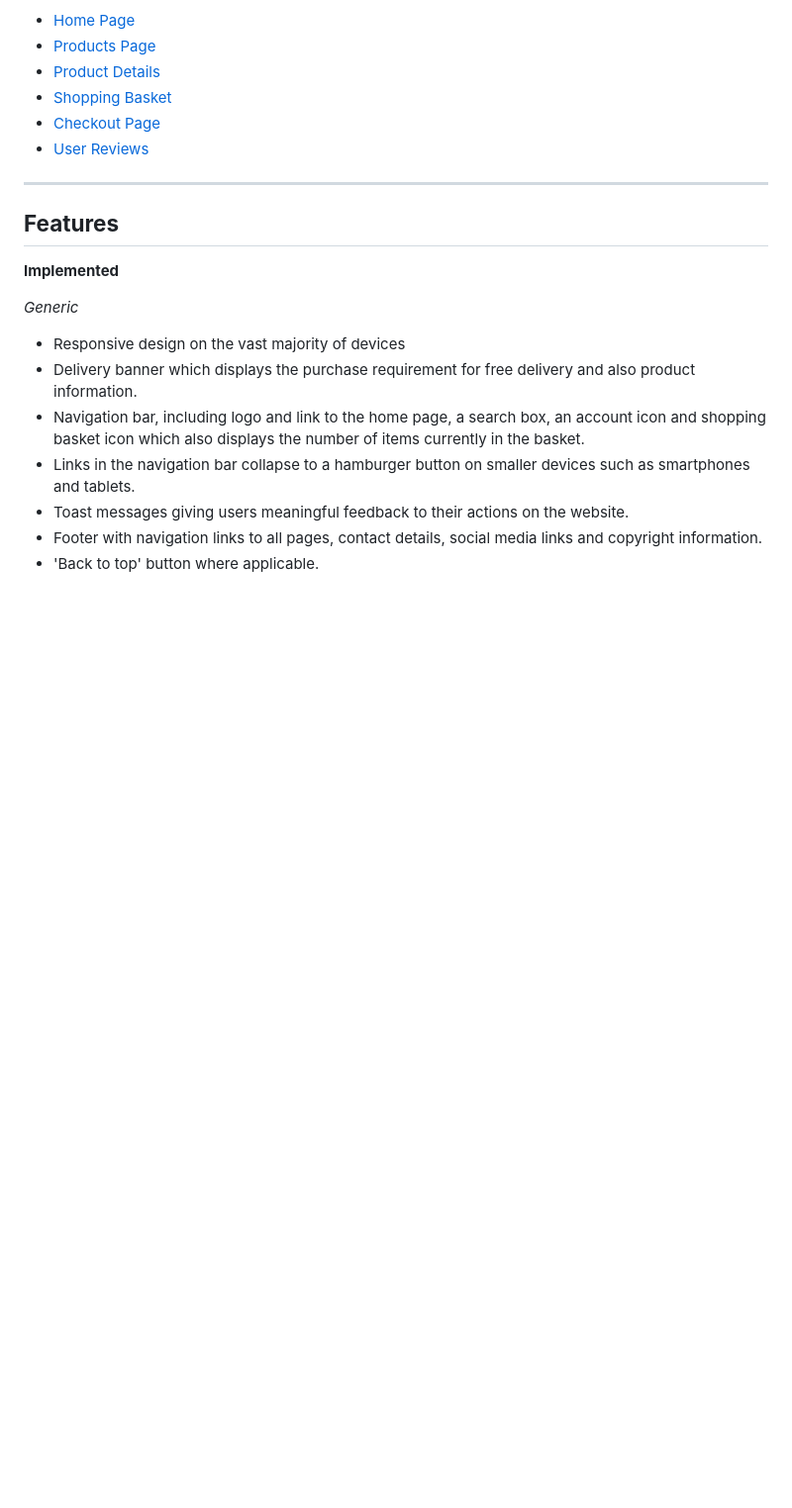
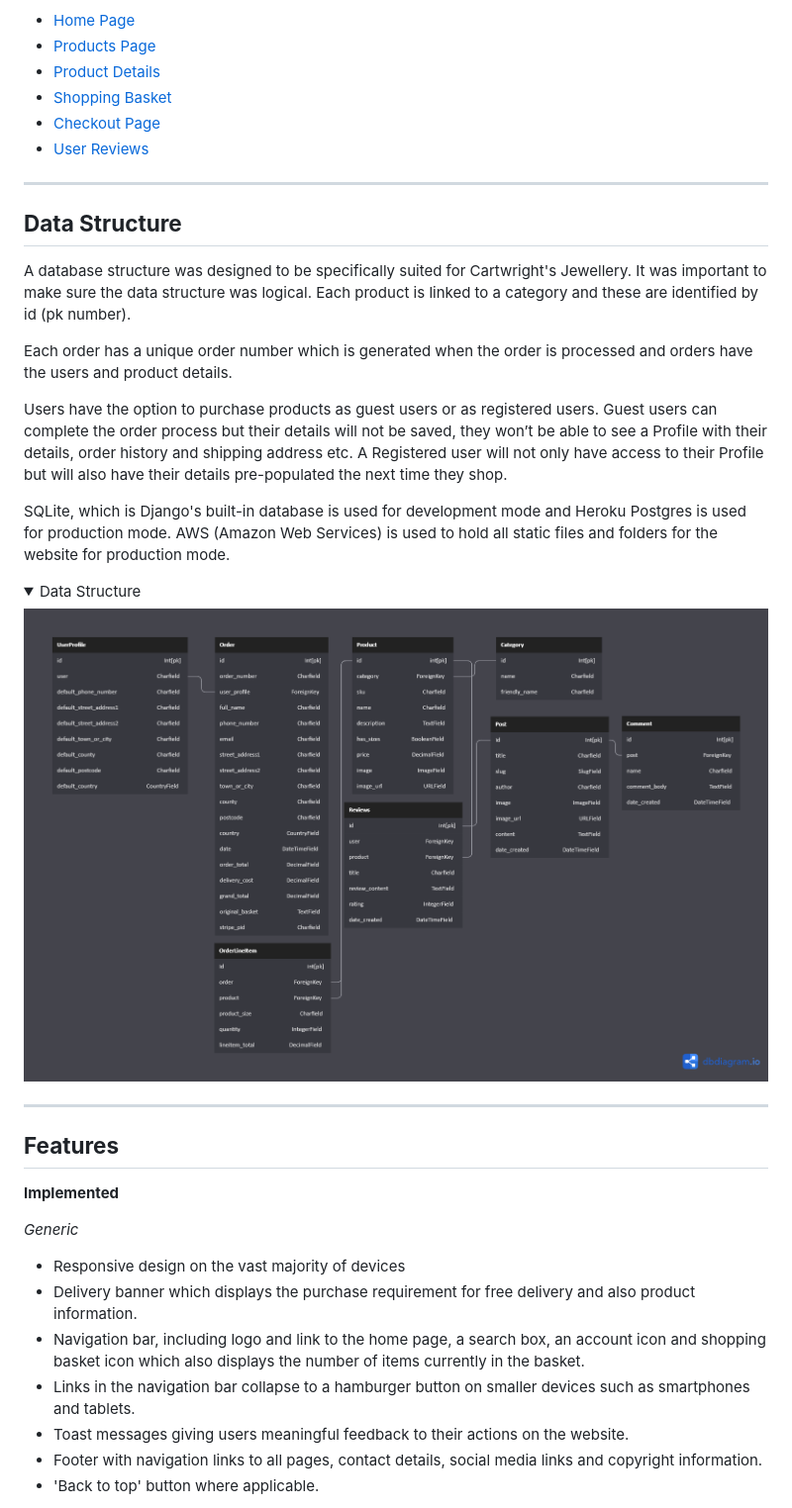
Before and after one commit to andywales83/Cartwrights-Jewellery-Goldsmiths, a Markdown page: README.md, the part around the change. Shown: that part at 99% size. GitHub-like rendering; pictures changed too: documentation/images/general-images/data-schema.png (added); folded sections open; blank space fills up the shorter version.

Commit message:
Code cleanup following testing of Javascript, HTML and CSS validation. Finished TESTING.MD and added Data Schema to main Readme.

```diff
--- a/README.md
+++ b/README.md
@@ -141,6 +141,23 @@ Low fidelity wireframes were created with Balsamiq, and bring to life the basic
 - [User Reviews](/documentation/wireframes/user-reviews.png)
 
 ---
+
+## **Data Structure**
+A database structure was designed to be specifically suited for Cartwright's Jewellery. It was important to make sure the data structure was logical. Each product is linked to a category and these are identified by id (pk number).
+
+Each order has a unique order number which is generated when the order is processed and orders have the users and product details.
+
+Users have the option to purchase products as guest users or as registered users. Guest users can complete the order process but their details will not be saved, they won’t be able to see a Profile with their details, order history and shipping address etc. A Registered user will not only have access to their Profile but will also have their details pre-populated the next time they shop.
+
+SQLite, which is Django's built-in database is used for development mode and Heroku Postgres is used for production mode. AWS (Amazon Web Services) is used to hold all static files and folders for the website for production mode.
+
+<details>
+<summary>Data Structure</summary>
+
+![Data Structure](/documentation/images/general-images/data-schema.png)
+</details>
+
+---
 ## **Features**
 
 **Implemented**
```
Also changed, not shown: readme/testing/TESTING.md (+28 -1 lines), documentation/images/test-images/css_validation.png (added), documentation/images/test-images/lighthouse-desktop-home.png, documentation/images/test-images/lighthouse-mobile-home.png, documentation/images/test-images/manual-testing.png (added), 5 other files.
